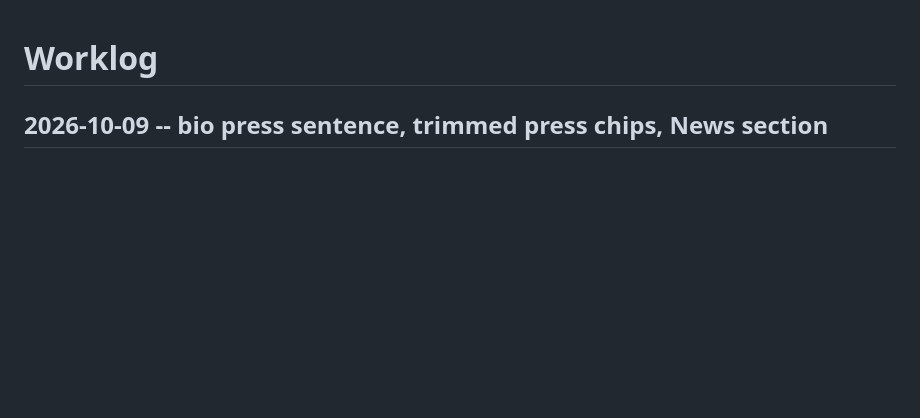
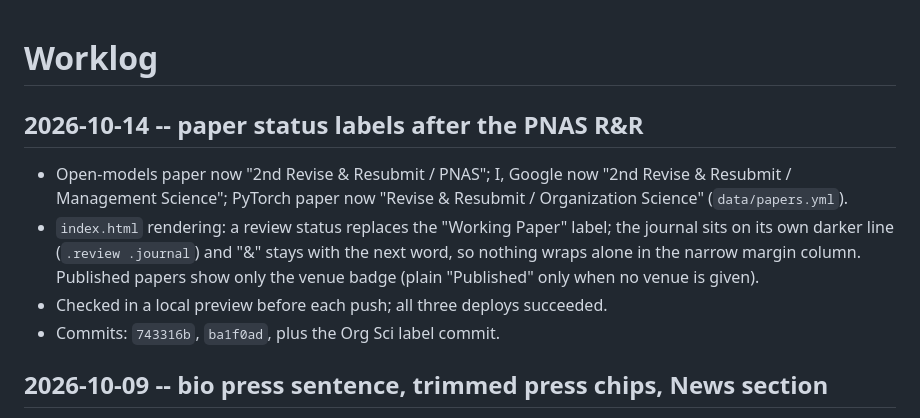
Before and after one commit to danielyue/danielyue.github.io, a Markdown page: worklog.md, the part around one of its changes. GitHub-like rendering; blank space fills up the shorter version.

Commit message:
Worklog: record the paper status label changes after the PNAS R&R

```diff
--- a/worklog.md
+++ b/worklog.md
@@ -1,4 +1,14 @@
 # Worklog
+
+## 2026-10-14 -- paper status labels after the PNAS R&R
+
+- Open-models paper now "2nd Revise & Resubmit / PNAS"; I, Google now "2nd Revise & Resubmit / Management
+  Science"; PyTorch paper now "Revise & Resubmit / Organization Science" (`data/papers.yml`).
+- `index.html` rendering: a review status replaces the "Working Paper" label; the journal sits on its own darker
+  line (`.review .journal`) and "&" stays with the next word, so nothing wraps alone in the narrow margin column.
+  Published papers show only the venue badge (plain "Published" only when no venue is given).
+- Checked in a local preview before each push; all three deploys succeeded.
+- Commits: `743316b`, `ba1f0ad`, plus the Org Sci label commit.
 
 ## 2026-10-09 -- bio press sentence, trimmed press chips, News section
 
```
Also changed, not shown: other parts of worklog.md (+1 -1 lines).
